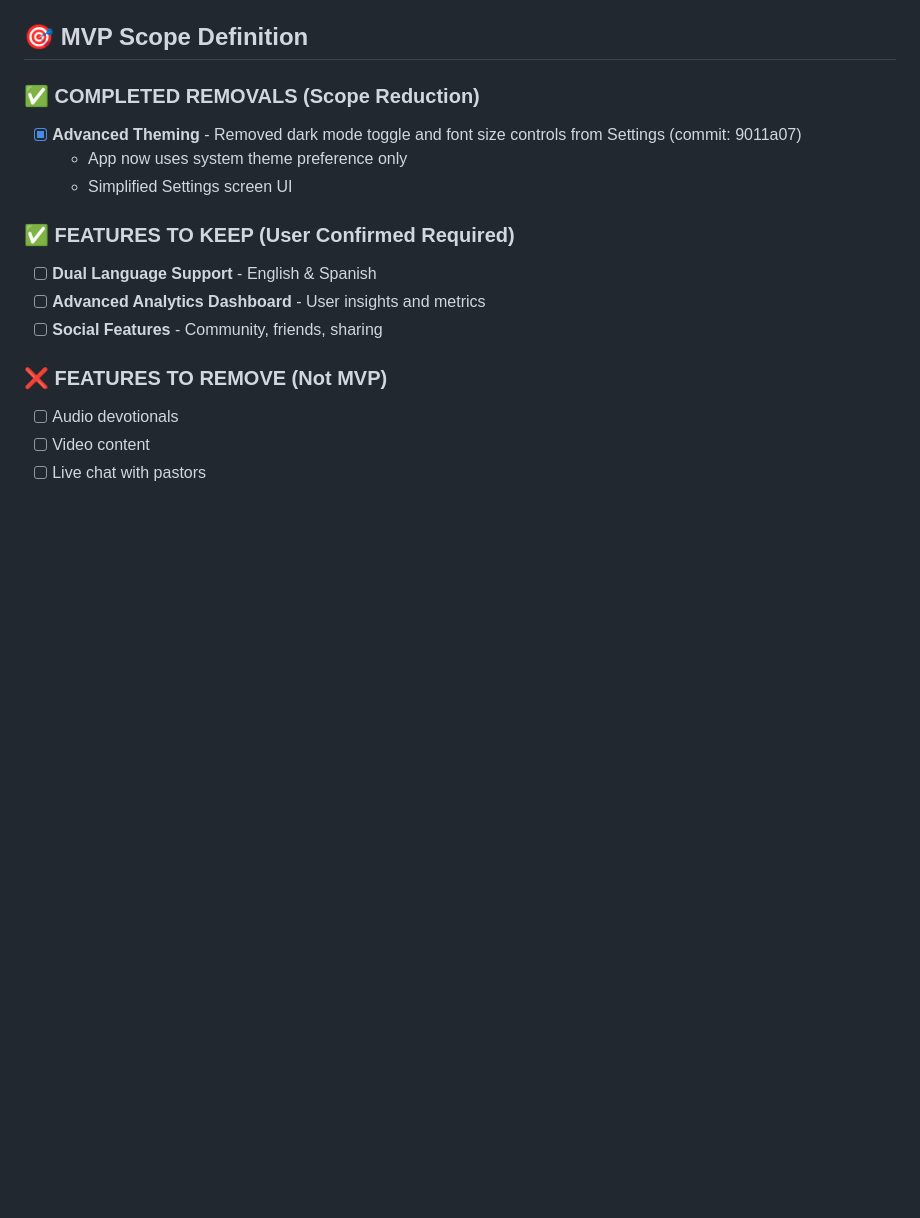
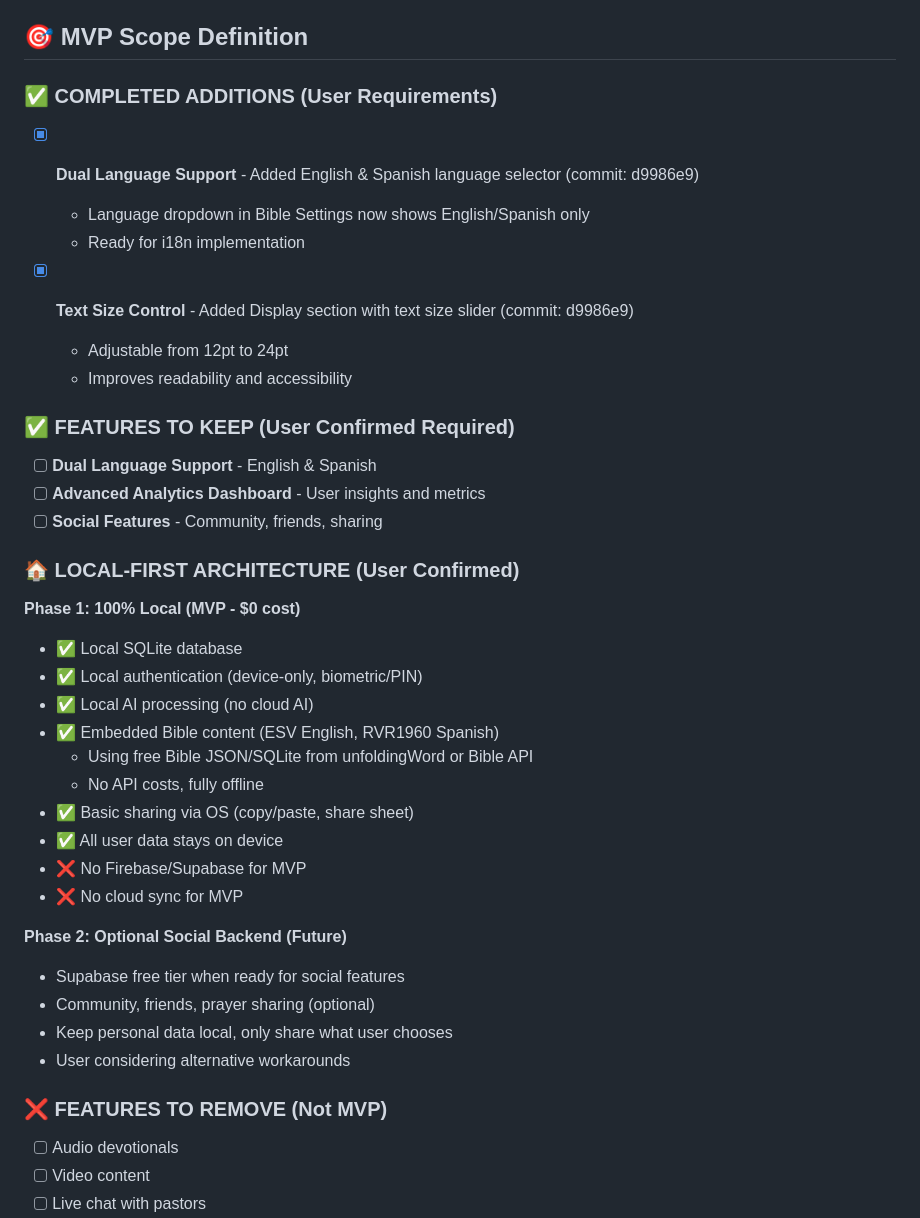
Before and after one commit to elev8tion/edc, a Markdown page: MVP_PROGRESS.md, the part around the change. Rendered like a GitHub page; blank space fills up the shorter version.

Commit message:
Document local-first architecture plan
- Phase 1: 100% local (SQLite, auth, AI, embedded Bibles)
- Free Bible content (ESV English, RVR1960 Spanish)
- No cloud costs for MVP
- Phase 2: Optional Supabase for social features later

🤖 Generated with [Claude Code](https://claude.com/claude-code)

Co-Authored-By: Claude <noreply@anthropic.com>

```diff
--- a/MVP_PROGRESS.md
+++ b/MVP_PROGRESS.md
@@ -3,15 +3,39 @@
 
 ## 🎯 MVP Scope Definition
 
-### ✅ COMPLETED REMOVALS (Scope Reduction)
-- [x] **Advanced Theming** - Removed dark mode toggle and font size controls from Settings (commit: 9011a07)
-  - App now uses system theme preference only
-  - Simplified Settings screen UI
+### ✅ COMPLETED ADDITIONS (User Requirements)
+- [x] **Dual Language Support** - Added English & Spanish language selector (commit: d9986e9)
+  - Language dropdown in Bible Settings now shows English/Spanish only
+  - Ready for i18n implementation
+
+- [x] **Text Size Control** - Added Display section with text size slider (commit: d9986e9)
+  - Adjustable from 12pt to 24pt
+  - Improves readability and accessibility
 
 ### ✅ FEATURES TO KEEP (User Confirmed Required)
 - [ ] **Dual Language Support** - English & Spanish
 - [ ] **Advanced Analytics Dashboard** - User insights and metrics
 - [ ] **Social Features** - Community, friends, sharing
+
+### 🏠 LOCAL-FIRST ARCHITECTURE (User Confirmed)
+
+**Phase 1: 100% Local (MVP - $0 cost)**
+- ✅ Local SQLite database
+- ✅ Local authentication (device-only, biometric/PIN)
+- ✅ Local AI processing (no cloud AI)
+- ✅ Embedded Bible content (ESV English, RVR1960 Spanish)
+  - Using free Bible JSON/SQLite from unfoldingWord or Bible API
+  - No API costs, fully offline
+- ✅ Basic sharing via OS (copy/paste, share sheet)
+- ✅ All user data stays on device
+- ❌ No Firebase/Supabase for MVP
+- ❌ No cloud sync for MVP
+
+**Phase 2: Optional Social Backend (Future)**
+- Supabase free tier when ready for social features
+- Community, friends, prayer sharing (optional)
+- Keep personal data local, only share what user chooses
+- User considering alternative workarounds
 
 ### ❌ FEATURES TO REMOVE (Not MVP)
 - [ ] Audio devotionals
```
